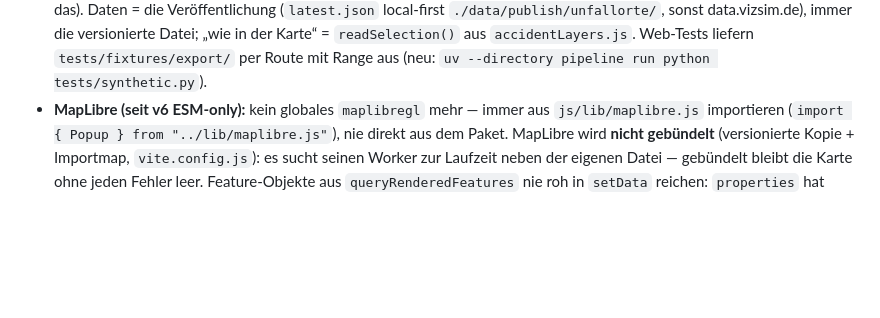
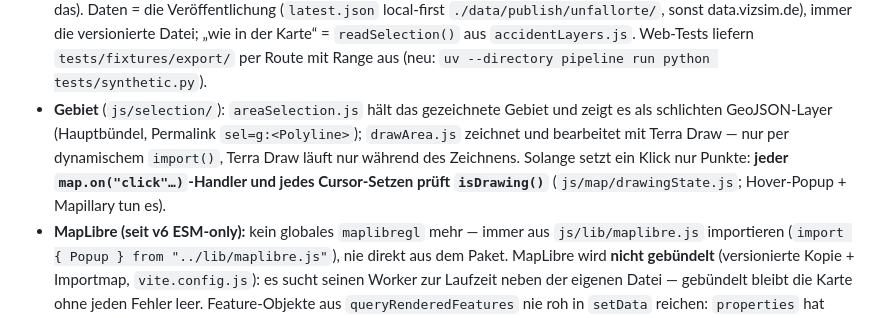
Before and after one commit to vizsim/unfallkarte, a Markdown page: CLAUDE.md, the part around the change. GitHub-like rendering; blank space fills up the shorter version.

```diff
--- a/CLAUDE.md
+++ b/CLAUDE.md
@@ -72,6 +72,11 @@ Diese Datei = die Regeln, die in JEDER Session gelten.
   versionierte Datei; „wie in der Karte“ = `readSelection()` aus `accidentLayers.js`. Web-Tests
   liefern `tests/fixtures/export/` per Route mit Range aus (neu: `uv --directory pipeline run
   python tests/synthetic.py`).
+- **Gebiet** (`js/selection/`): `areaSelection.js` hält das gezeichnete Gebiet und zeigt es als
+  schlichten GeoJSON-Layer (Hauptbündel, Permalink `sel=g:<Polyline>`); `drawArea.js` zeichnet
+  und bearbeitet mit Terra Draw — nur per dynamischem `import()`, Terra Draw läuft nur während des
+  Zeichnens. Solange setzt ein Klick nur Punkte: **jeder `map.on("click"…)`-Handler und jedes
+  Cursor-Setzen prüft `isDrawing()`** (`js/map/drawingState.js`; Hover-Popup + Mapillary tun es).
 - **MapLibre (seit v6 ESM-only):** kein globales `maplibregl` mehr — immer aus
   `js/lib/maplibre.js` importieren (`import { Popup } from "../lib/maplibre.js"`), nie direkt
   aus dem Paket. MapLibre wird **nicht gebündelt** (versionierte Kopie + Importmap,
```
Also changed, not shown: README.md (+5 -4 lines), docs/TODO.md (+10 -4 lines).
